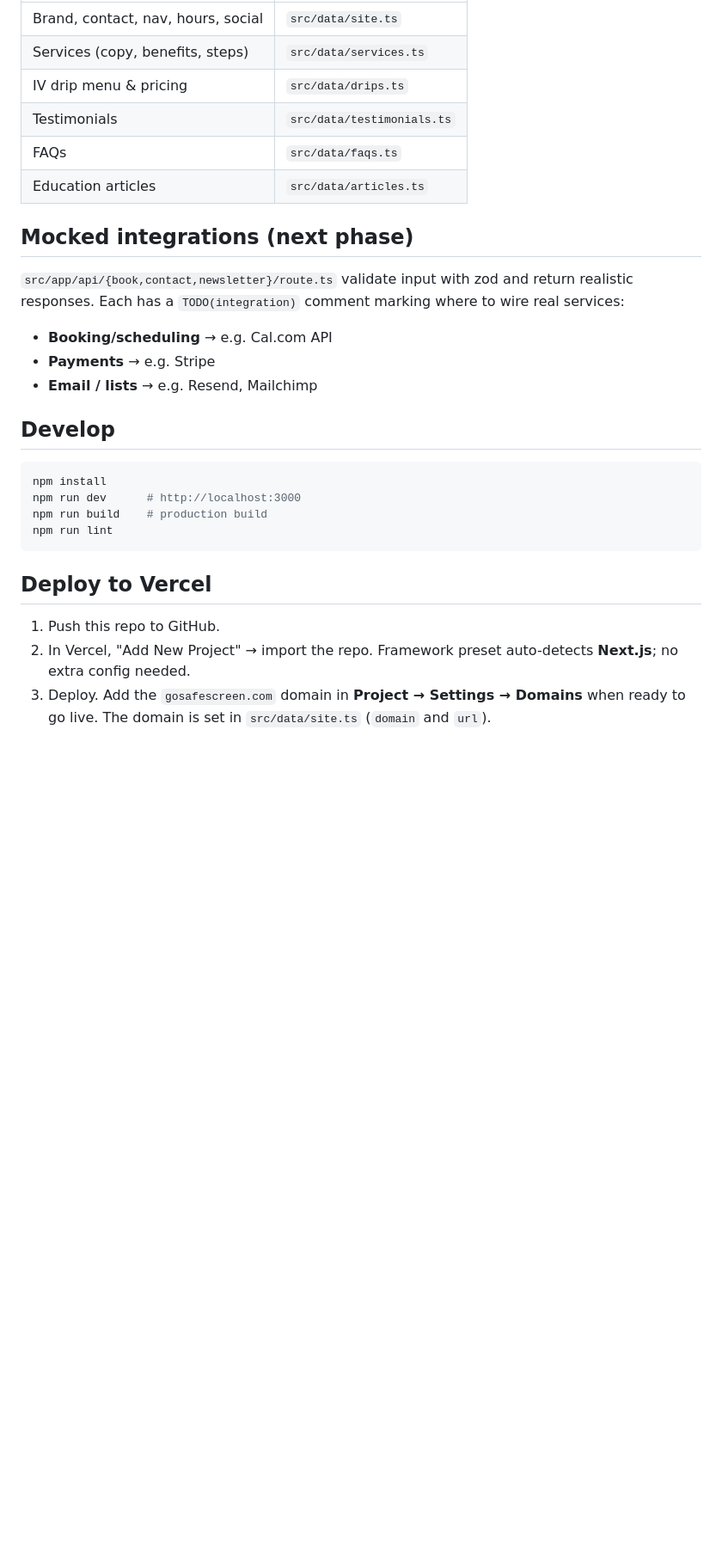
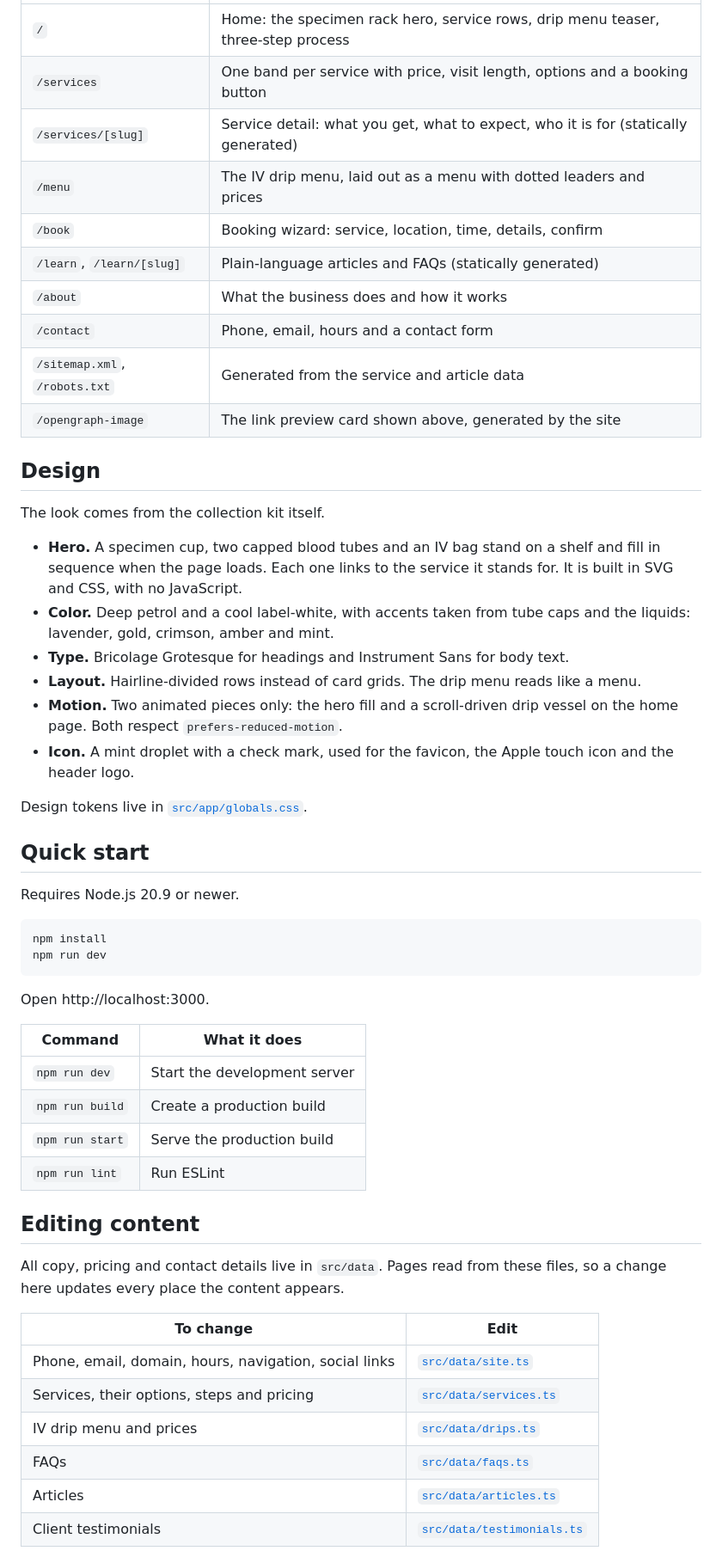
Before and after one commit to naperry2011/safescreenlogistics_demo, a Markdown page: README.md, the part around one of its changes. Shown at 86% size. GitHub-like rendering; blank space fills up the shorter version.

````diff
--- a/README.md
+++ b/README.md
@@ -24,33 +55,62 @@ All copy/pricing/contact details are centralized and easy to edit:
 | --- | --- |
-| Brand, contact, nav, hours, social | `src/data/site.ts` |
-| Services (copy, benefits, steps) | `src/data/services.ts` |
-| IV drip menu & pricing | `src/data/drips.ts` |
-| Testimonials | `src/data/testimonials.ts` |
-| FAQs | `src/data/faqs.ts` |
-| Education articles | `src/data/articles.ts` |
+| `/` | Home: the specimen rack hero, service rows, drip menu teaser, three-step process |
+| `/services` | One band per service with price, visit length, options and a booking button |
+| `/services/[slug]` | Service detail: what you get, what to expect, who it is for (statically generated) |
+| `/menu` | The IV drip menu, laid out as a menu with dotted leaders and prices |
+| `/book` | Booking wizard: service, location, time, details, confirm |
+| `/learn`, `/learn/[slug]` | Plain-language articles and FAQs (statically generated) |
+| `/about` | What the business does and how it works |
+| `/contact` | Phone, email, hours and a contact form |
+| `/sitemap.xml`, `/robots.txt` | Generated from the service and article data |
+| `/opengraph-image` | The link preview card shown above, generated by the site |
 
-## Mocked integrations (next phase)
+## Design
 
-`src/app/api/{book,contact,newsletter}/route.ts` validate input with zod and return realistic
-responses. Each has a `TODO(integration)` comment marking where to wire real services:
+The look comes from the collection kit itself.
 
-- **Booking/scheduling** → e.g. Cal.com API
-- **Payments** → e.g. Stripe
-- **Email / lists** → e.g. Resend, Mailchimp
+- **Hero.** A specimen cup, two capped blood tubes and an IV bag stand on a shelf and fill in
+  sequence when the page loads. Each one links to the service it stands for. It is built in SVG
+  and CSS, with no JavaScript.
+- **Color.** Deep petrol and a cool label-white, with accents taken from tube caps and the
+  liquids: lavender, gold, crimson, amber and mint.
+- **Type.** Bricolage Grotesque for headings and Instrument Sans for body text.
+- **Layout.** Hairline-divided rows instead of card grids. The drip menu reads like a menu.
+- **Motion.** Two animated pieces only: the hero fill and a scroll-driven drip vessel on the
+  home page. Both respect `prefers-reduced-motion`.
+- **Icon.** A mint droplet with a check mark, used for the favicon, the Apple touch icon and
+  the header logo.
 
-## Develop
+Design tokens live in [`src/app/globals.css`](src/app/globals.css).
+
+## Quick start
+
+Requires Node.js 20.9 or newer.
 
 ```bash
 npm install
-npm run dev      # http://localhost:3000
-npm run build    # production build
-npm run lint
+npm run dev
 ```
 
-## Deploy to Vercel
+Open http://localhost:3000.
 
-1. Push this repo to GitHub.
-2. In Vercel, "Add New Project" → import the repo. Framework preset auto-detects **Next.js**; no extra
-   config needed.
-3. Deploy. Add the `gosafescreen.com` domain in **Project → Settings → Domains** when ready to
-   go live. The domain is set in `src/data/site.ts` (`domain` and `url`).
+| Command | What it does |
+| --- | --- |
+| `npm run dev` | Start the development server |
+| `npm run build` | Create a production build |
+| `npm run start` | Serve the production build |
+| `npm run lint` | Run ESLint |
+
+## Editing content
+
+All copy, pricing and contact details live in `src/data`. Pages read from these files, so a
+change here updates every place the content appears.
+
+| To change | Edit |
+| --- | --- |
+| Phone, email, domain, hours, navigation, social links | [`src/data/site.ts`](src/data/site.ts) |
+| Services, their options, steps and pricing | [`src/data/services.ts`](src/data/services.ts) |
+| IV drip menu and prices | [`src/data/drips.ts`](src/data/drips.ts) |
+| FAQs | [`src/data/faqs.ts`](src/data/faqs.ts) |
+| Articles | [`src/data/articles.ts`](src/data/articles.ts) |
+| Client testimonials | [`src/data/testimonials.ts`](src/data/testimonials.ts) |
+
````
Also changed, not shown: other parts of README.md (+108 -16 lines), docs/readme/icon.png (added), docs/readme/preview.png (added).
